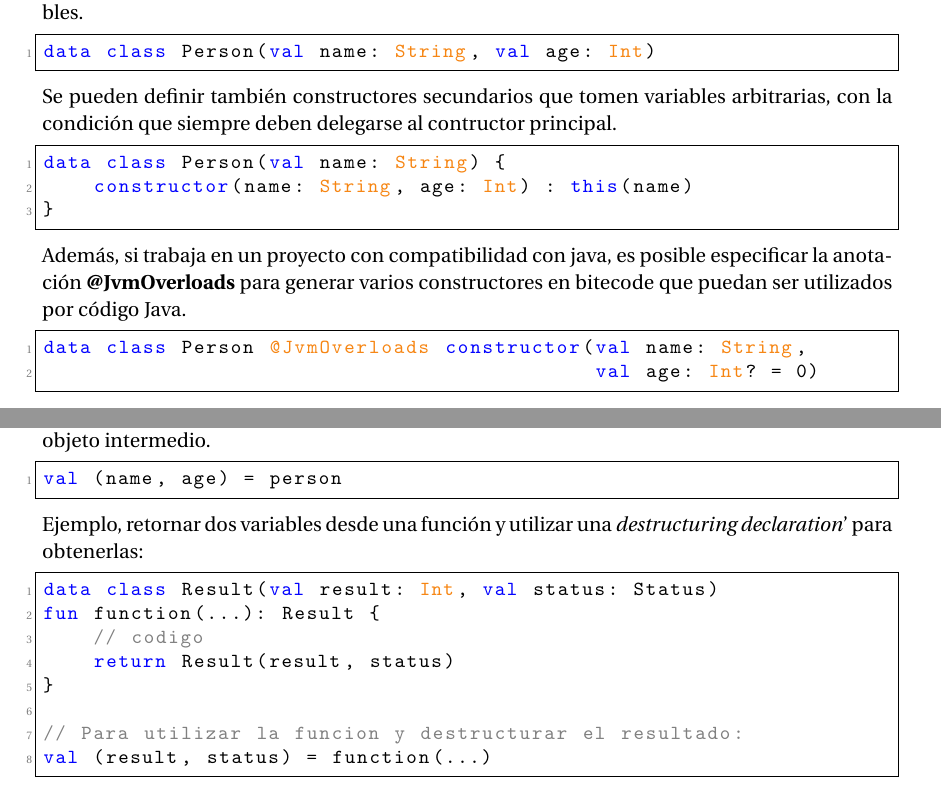
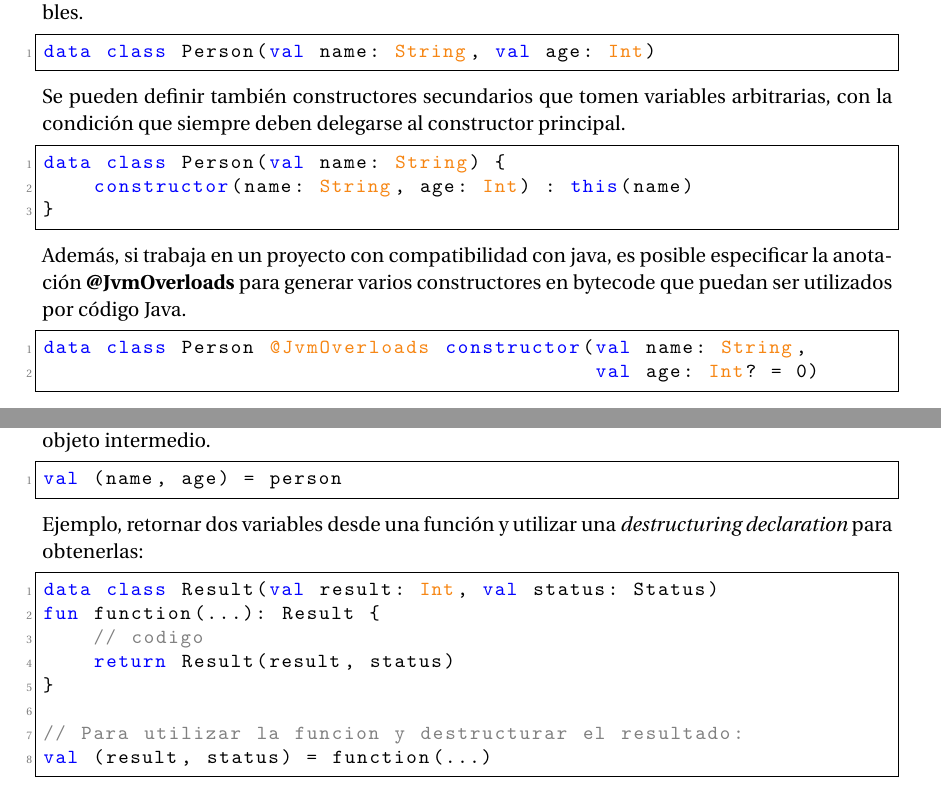
Before and after one commit to RickyTB/universidad, a LaTeX problem sheet (tareas/902-optativa-3/dataclass/main.tex): two parts of pages 1 and 2 of 2, joined at a grey line, cut so that both start at the same text. Compiled offline with pdfLaTeX.

Commit message:
- Typos.

```diff
--- a/tareas/902-optativa-3/dataclass/main.tex
+++ b/tareas/902-optativa-3/dataclass/main.tex
@@ -62,7 +62,7 @@ Tiene un constructor principal donde se puede definir valores predeterminados pa
 data class Person(val name: String, val age: Int)
 \end{lstlisting}
 
-Se pueden definir también constructores secundarios que tomen variables arbitrarias, con la condición que siempre deben delegarse al contructor principal.
+Se pueden definir también constructores secundarios que tomen variables arbitrarias, con la condición que siempre deben delegarse al constructor principal.
 
 \begin{lstlisting}
 data class Person(val name: String) {
@@ -70,7 +70,7 @@ data class Person(val name: String) {
 }
 \end{lstlisting}
 
-Además, si trabaja en un proyecto con compatibilidad con java, es posible especificar la anotación \textbf{@JvmOverloads} para generar varios constructores en bitecode que puedan ser utilizados por código Java.
+Además, si trabaja en un proyecto con compatibilidad con java, es posible especificar la anotación \textbf{@JvmOverloads} para generar varios constructores en bytecode que puedan ser utilizados por código Java.
 
 \begin{lstlisting}
 data class Person @JvmOverloads constructor(val name: String,
@@ -102,7 +102,7 @@ Las \emph{destructuring declarations} sirven para declarar múltiples variables
 val (name, age) = person
 \end{lstlisting}
 
-Ejemplo, retornar dos variables desde una función y utilizar una \emph{destructuring declaration}' para obtenerlas:
+Ejemplo, retornar dos variables desde una función y utilizar una \emph{destructuring declaration} para obtenerlas:
 
 \begin{lstlisting}
 data class Result(val result: Int, val status: Status)
```
Also changed, not shown: tareas/902-optativa-3/dataclass/Tarea_Data_Class_Baquero_Ricardo.pdf (added), tareas/902-optativa-3/dataclass/main.pdf (deleted).
